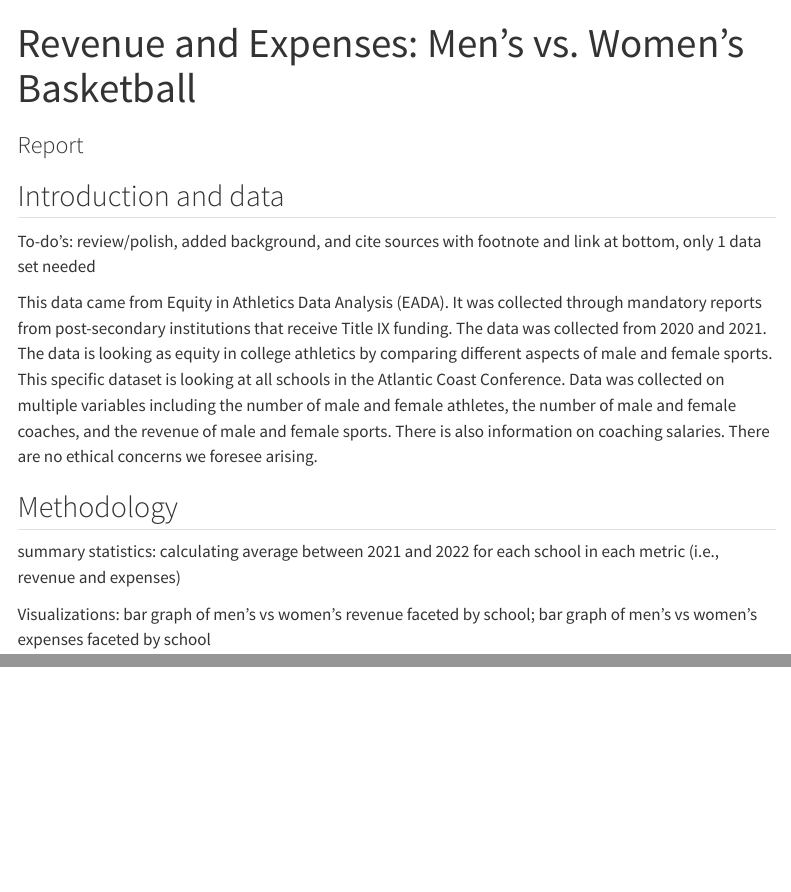
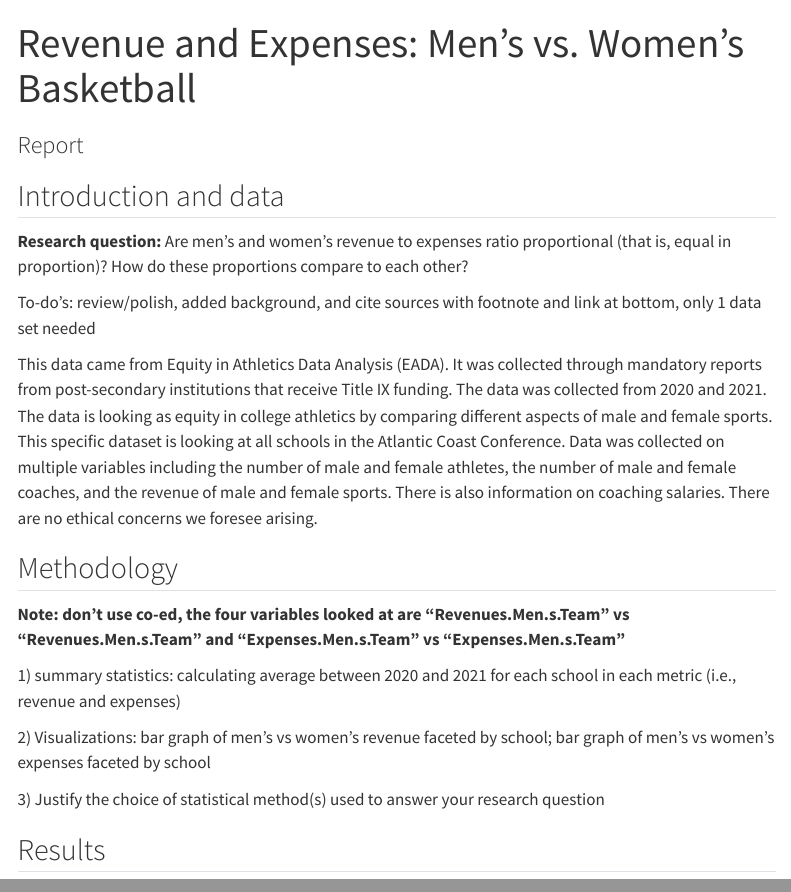
Before and after one commit to sta199-s23-2/project-PX, a Quarto document (report.qmd): the page in a window 1100 px wide, from its top, and a second part further down, joined at a grey line. Rendered offline with R 4.5, knitr and Pandoc in place of Quarto, with nearby package versions; menus at the side of the page are left out.

Commit message:
More notes added

```diff
--- a/report.qmd
+++ b/report.qmd
@@ -9,12 +9,20 @@ execute:
 
 ## Introduction and data
 
+**Research question:** Are men's and women's revenue to expenses ratio proportional (that is, equal in proportion)? How do these proportions compare to each other?
+
 To-do's: review/polish, added background, and cite sources with footnote and link at bottom, only 1 data set needed
 
 This data came from Equity in Athletics Data Analysis (EADA). It was collected through mandatory reports from post-secondary institutions that receive Title IX funding. The data was collected from 2020 and 2021. The data is looking as equity in college athletics by comparing different aspects of male and female sports. This specific dataset is looking at all schools in the Atlantic Coast Conference. Data was collected on multiple variables including the number of male and female athletes, the number of male and female coaches, and the revenue of male and female sports. There is also information on coaching salaries. There are no ethical concerns we foresee arising.
 
 ## Methodology
 
-summary statistics: calculating average between 2021 and 2022 for each school in each metric (i.e., revenue and expenses)
+**Note: don't use co-ed, the four variables looked at are "Revenues.Men.s.Team" vs "Revenues.Men.s.Team" and "Expenses.Men.s.Team" vs "Expenses.Men.s.Team"**
 
-Visualizations: bar graph of men's vs women's revenue faceted by school; bar graph of men's vs women's expenses faceted by school
+1\) summary statistics: calculating average between 2020 and 2021 for each school in each metric (i.e., revenue and expenses)
+
+2\) Visualizations: bar graph of men's vs women's revenue faceted by school; bar graph of men's vs women's expenses faceted by school
+
+3\) Justify the choice of statistical method(s) used to answer your research question
+
+## Results
```
